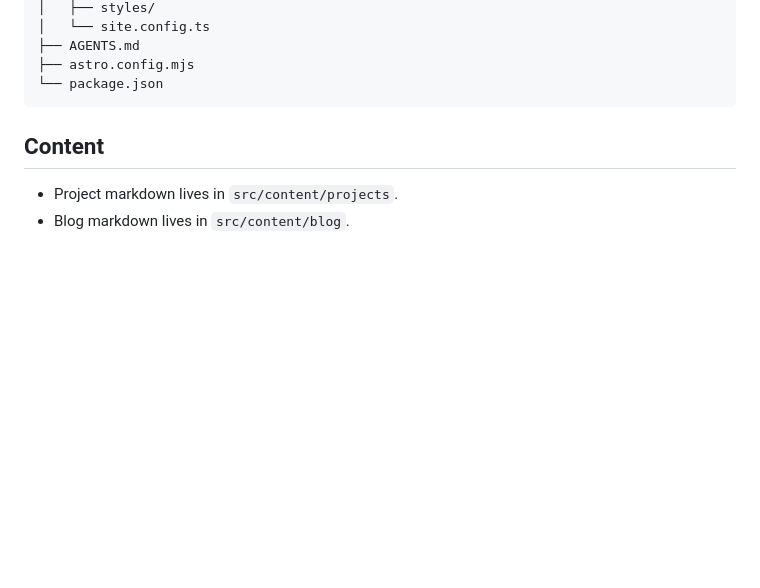
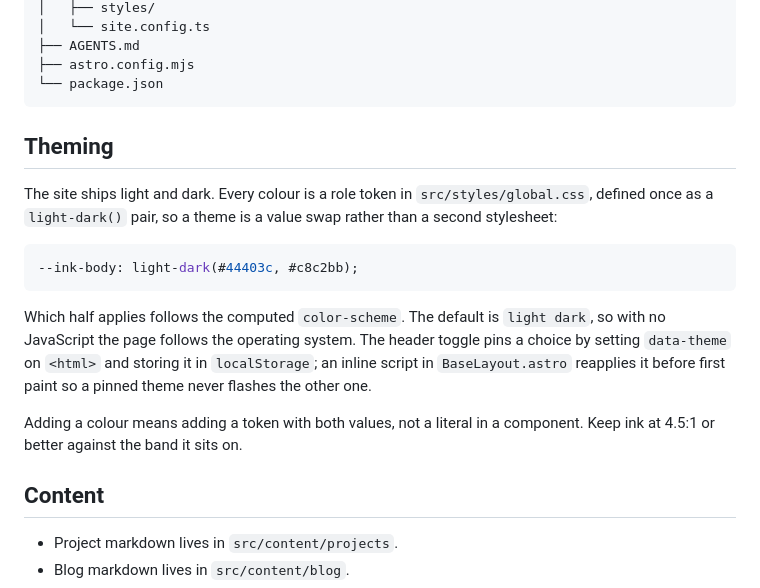
Before and after one commit to NickReardon/portfolio-site, a Markdown page: README.md, the part around the change. Rendered like a GitHub page; blank space fills up the shorter version.

Commit message:
docs(styles): Document the theming rule
The invariant a future change is most likely to break: colours go through a
token, and every colour token is a `light-dark()` pair, so adding one means
choosing both themes.

README gets a Theming section covering the mechanism and the no-flash
script. AGENTS.md gets the rule itself, and its visual-check instruction now
says both themes.

Co-Authored-By: Claude Opus 5 <noreply@anthropic.com>

````diff
--- a/README.md
+++ b/README.md
@@ -89,6 +89,25 @@ only gate.
 ├── astro.config.mjs
 └── package.json
 ```
+
+## Theming
+
+The site ships light and dark. Every colour is a role token in
+`src/styles/global.css`, defined once as a `light-dark()` pair, so a theme is a
+value swap rather than a second stylesheet:
+
+```css
+--ink-body: light-dark(#44403c, #c8c2bb);
+```
+
+Which half applies follows the computed `color-scheme`. The default is
+`light dark`, so with no JavaScript the page follows the operating system. The
+header toggle pins a choice by setting `data-theme` on `<html>` and storing it
+in `localStorage`; an inline script in `BaseLayout.astro` reapplies it before
+first paint so a pinned theme never flashes the other one.
+
+Adding a colour means adding a token with both values, not a literal in a
+component. Keep ink at 4.5:1 or better against the band it sits on.
 
 ## Content
 
````
Also changed, not shown: AGENTS.md (+6 -2 lines).
